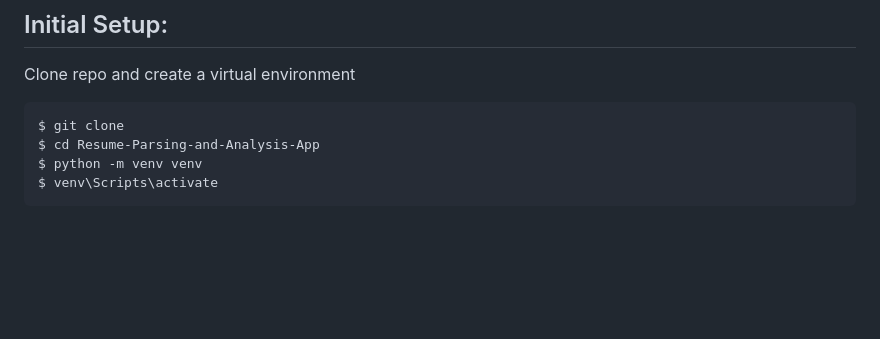
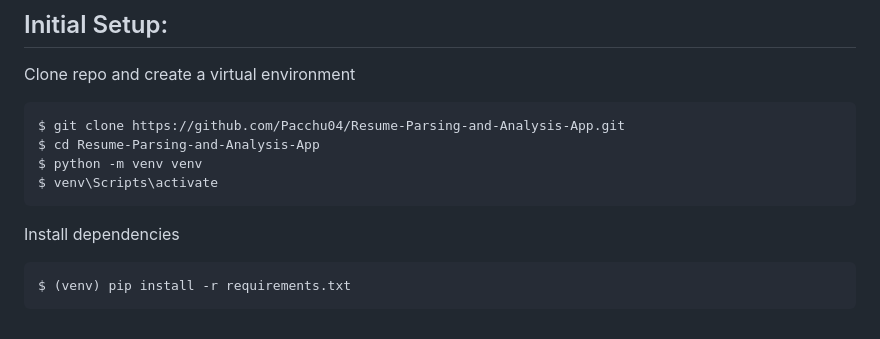
Before and after one commit to Pacchu04/Resume-Parsing-and-Analysis-App, a Markdown page: README.md, the part around the change. Rendered like a GitHub page; blank space fills up the shorter version.

````diff
--- a/README.md
+++ b/README.md
@@ -74,8 +74,12 @@ Home Page:
 ## Initial Setup:
 Clone repo and create a virtual environment
 ```
-$ git clone
+$ git clone https://github.com/Pacchu04/Resume-Parsing-and-Analysis-App.git
 $ cd Resume-Parsing-and-Analysis-App
 $ python -m venv venv
 $ venv\Scripts\activate
 ```
+Install dependencies
+```
+$ (venv) pip install -r requirements.txt
+```
````
